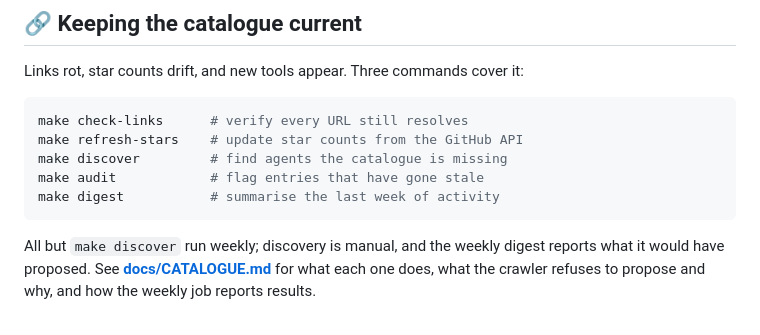
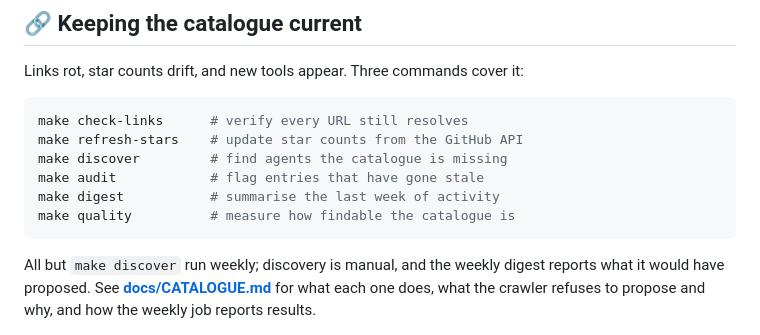
Before and after one commit to vatsalp2008/AI-Agent-Discovery, a Markdown page: README.md, the part around the change. GitHub-like rendering.

Commit message:
Explain the retrieval quality report

````diff
--- a/README.md
+++ b/README.md
@@ -464,6 +464,7 @@ make refresh-stars    # update star counts from the GitHub API
 make discover         # find agents the catalogue is missing
 make audit            # flag entries that have gone stale
 make digest           # summarise the last week of activity
+make quality          # measure how findable the catalogue is
 ```
 
 All but `make discover` run weekly; discovery is manual, and the weekly
````
Also changed, not shown: docs/CATALOGUE.md (+41 -0 lines).
